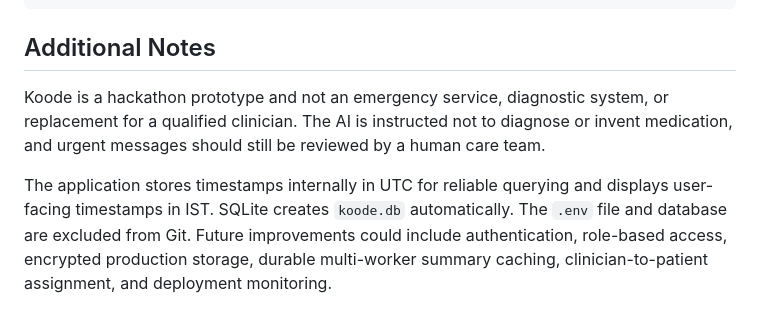
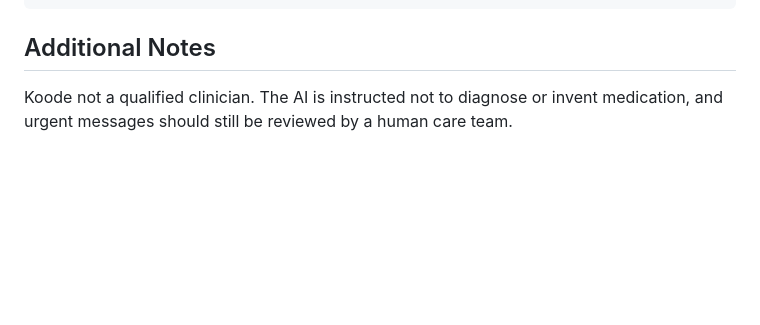
Before and after one commit to akhilt2/Koode, a Markdown page: README.md, the part around one of its changes. Rendered like a GitHub page; blank space fills up the shorter version.

```diff
--- a/README.md
+++ b/README.md
@@ -114,6 +118,4 @@ curl -X POST http://localhost:8000/webhook/whatsapp \
 
 ## Additional Notes
 
-Koode is a hackathon prototype and not an emergency service, diagnostic system, or replacement for a qualified clinician. The AI is instructed not to diagnose or invent medication, and urgent messages should still be reviewed by a human care team.
-
-The application stores timestamps internally in UTC for reliable querying and displays user-facing timestamps in IST. SQLite creates `koode.db` automatically. The `.env` file and database are excluded from Git. Future improvements could include authentication, role-based access, encrypted production storage, durable multi-worker summary caching, clinician-to-patient assignment, and deployment monitoring.
+Koode not a qualified clinician. The AI is instructed not to diagnose or invent medication, and urgent messages should still be reviewed by a human care team.
```
Also changed, not shown: other parts of README.md (+12 -8 lines), images/Koode_Dashboard.png (added), images/all_patients_ai_summary.png (added), images/patient_beta_ai_summary.png (added).
